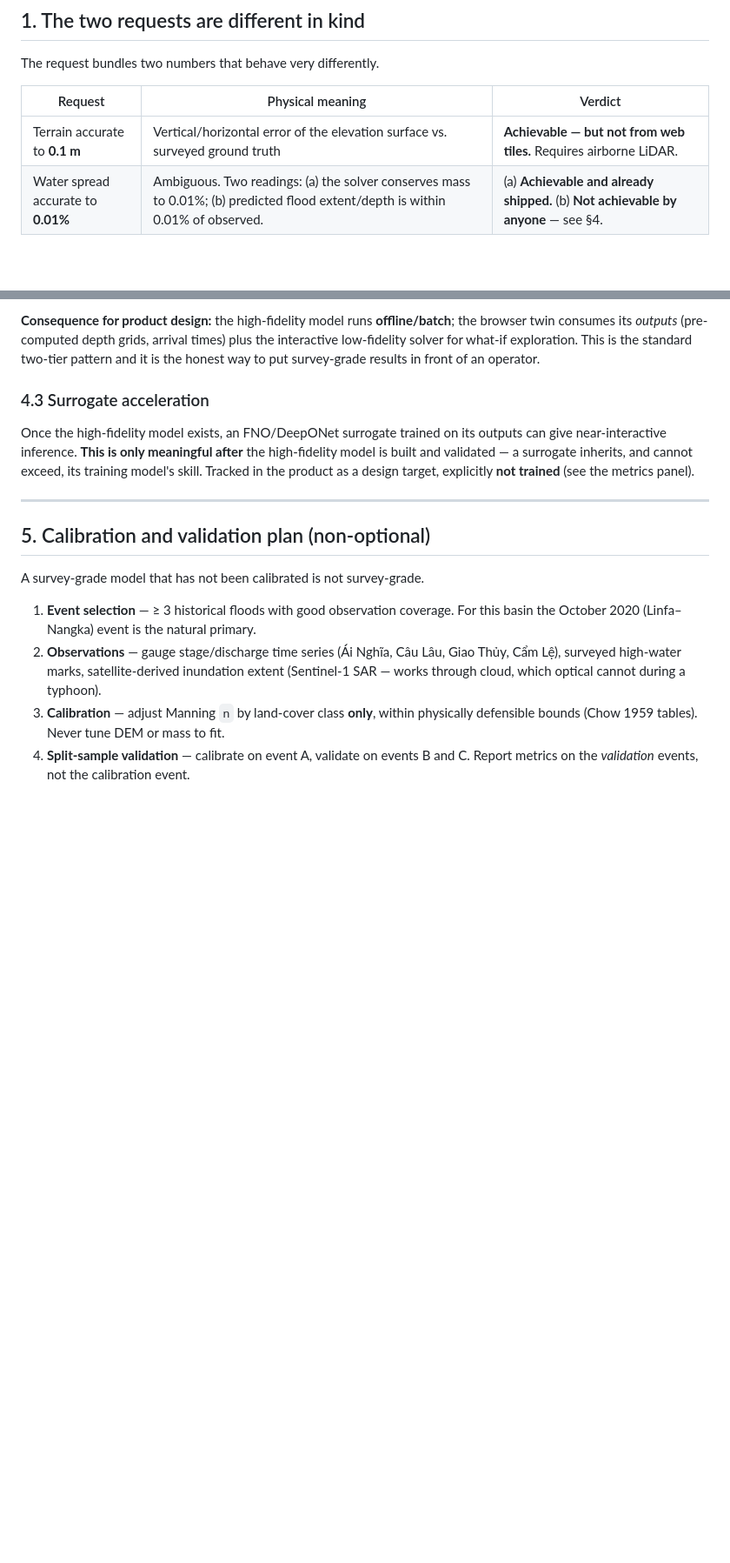
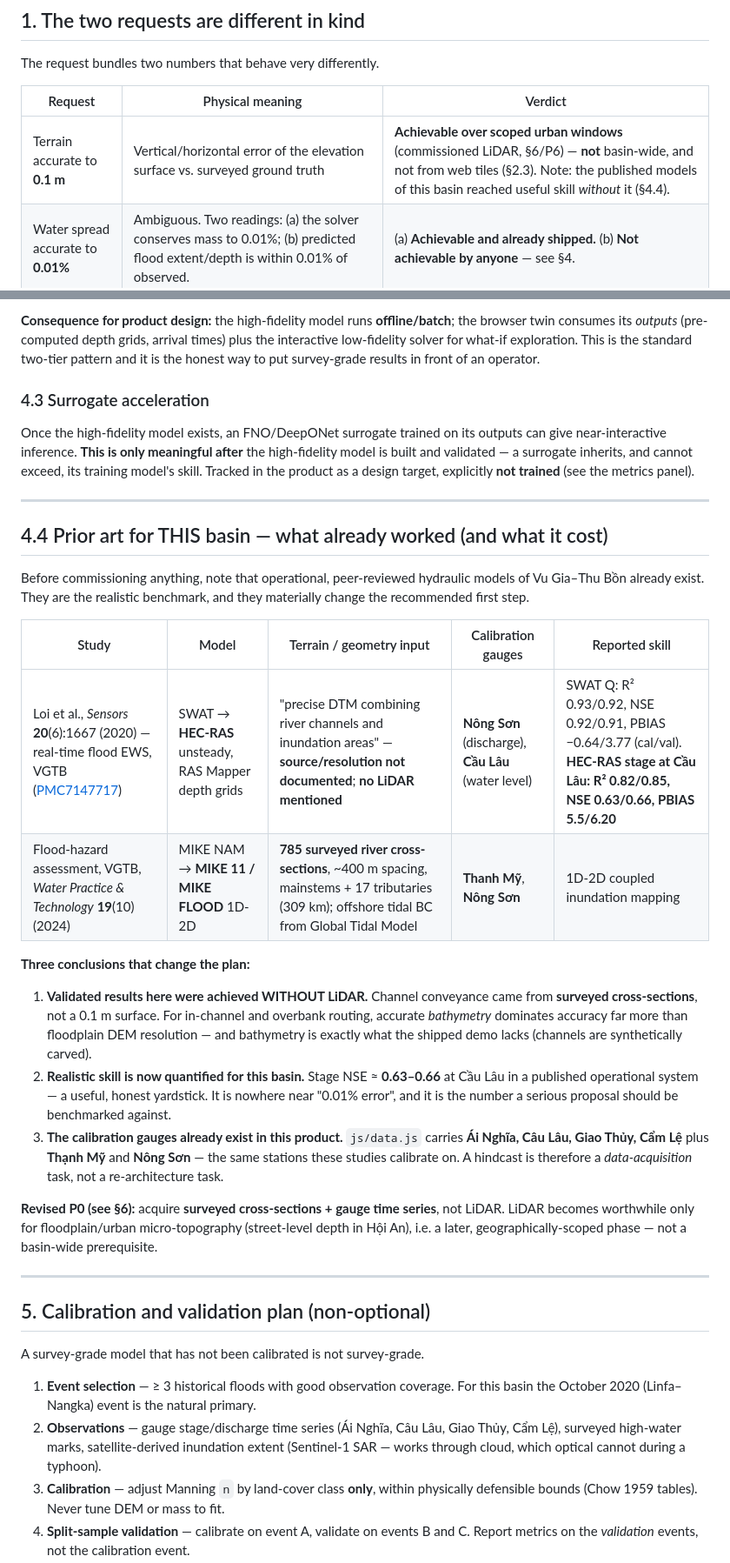
Before and after one commit to ManhHoDinh/twin-demo, a Markdown page: docs/07-engineering/19-survey-grade-twin-feasibility.md, 2 parts joined by grey strips. Shown at 87% size. Drawn GitHub-style; blank space fills up the shorter version.

```diff
--- a/docs/07-engineering/19-survey-grade-twin-feasibility.md
+++ b/docs/07-engineering/19-survey-grade-twin-feasibility.md
@@ -20,7 +20,7 @@ The request bundles two numbers that behave very differently.
 
 | Request | Physical meaning | Verdict |
 |---|---|---|
-| Terrain accurate to **0.1 m** | Vertical/horizontal error of the elevation surface vs. surveyed ground truth | **Achievable — but not from web tiles.** Requires airborne LiDAR. |
+| Terrain accurate to **0.1 m** | Vertical/horizontal error of the elevation surface vs. surveyed ground truth | **Achievable over scoped urban windows** (commissioned LiDAR, §6/P6) — **not** basin-wide, and not from web tiles (§2.3). Note: the published models of this basin reached useful skill *without* it (§4.4). |
 | Water spread accurate to **0.01%** | Ambiguous. Two readings: (a) the solver conserves mass to 0.01%; (b) predicted flood extent/depth is within 0.01% of observed. | (a) **Achievable and already shipped.** (b) **Not achievable by anyone** — see §4. |
 
 Conflating (a) and (b) is the single most common way a flood product overstates itself.
@@ -169,6 +169,37 @@ Tracked in the product as a design target, explicitly **not trained** (see the m
 
 ---
 
+## 4.4 Prior art for THIS basin — what already worked (and what it cost)
+
+Before commissioning anything, note that operational, peer-reviewed hydraulic models of
+Vu Gia–Thu Bồn already exist. They are the realistic benchmark, and they materially change
+the recommended first step.
+
+| Study | Model | Terrain / geometry input | Calibration gauges | Reported skill |
+|---|---|---|---|---|
+| Loi et al., *Sensors* **20**(6):1667 (2020) — real-time flood EWS, VGTB ([PMC7147717](https://pmc.ncbi.nlm.nih.gov/articles/PMC7147717/)) | SWAT → **HEC-RAS** unsteady, RAS Mapper depth grids | "precise DTM combining river channels and inundation areas" — **source/resolution not documented**; **no LiDAR mentioned** | **Nông Sơn** (discharge), **Cầu Lâu** (water level) | SWAT Q: R² 0.93/0.92, NSE 0.92/0.91, PBIAS −0.64/3.77 (cal/val). **HEC-RAS stage at Cầu Lâu: R² 0.82/0.85, NSE 0.63/0.66, PBIAS 5.5/6.20** |
+| Flood-hazard assessment, VGTB, *Water Practice & Technology* **19**(10) (2024) | MIKE NAM → **MIKE 11 / MIKE FLOOD** 1D-2D | **785 surveyed river cross-sections**, ~400 m spacing, mainstems + 17 tributaries (309 km); offshore tidal BC from Global Tidal Model | **Thanh Mỹ**, **Nông Sơn** | 1D-2D coupled inundation mapping |
+
+**Three conclusions that change the plan:**
+
+1. **Validated results here were achieved WITHOUT LiDAR.** Channel conveyance came from
+   **surveyed cross-sections**, not a 0.1 m surface. For in-channel and overbank routing,
+   accurate *bathymetry* dominates accuracy far more than floodplain DEM resolution — and
+   bathymetry is exactly what the shipped demo lacks (channels are synthetically carved).
+2. **Realistic skill is now quantified for this basin.** Stage NSE ≈ **0.63–0.66** at Cầu Lâu
+   in a published operational system — a useful, honest yardstick. It is nowhere near
+   "0.01% error", and it is the number a serious proposal should be benchmarked against.
+3. **The calibration gauges already exist in this product.** `js/data.js` carries **Ái Nghĩa,
+   Câu Lâu, Giao Thủy, Cẩm Lệ** plus **Thạnh Mỹ** and **Nông Sơn** — the same stations these
+   studies calibrate on. A hindcast is therefore a *data-acquisition* task, not a
+   re-architecture task.
+
+**Revised P0 (see §6):** acquire **surveyed cross-sections + gauge time series**, not LiDAR.
+LiDAR becomes worthwhile only for floodplain/urban micro-topography (street-level depth in
+Hội An), i.e. a later, geographically-scoped phase — not a basin-wide prerequisite.
+
+---
+
 ## 5. Calibration and validation plan (non-optional)
 
 A survey-grade model that has not been calibrated is not survey-grade.
```
Also changed, not shown: other parts of docs/07-engineering/19-survey-grade-twin-feasibility.md (+42 -22 lines).
